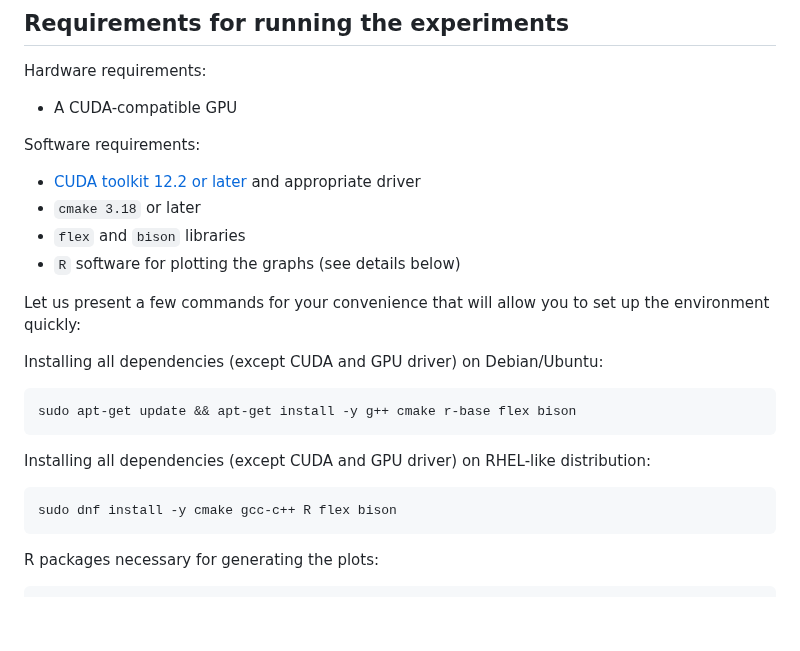
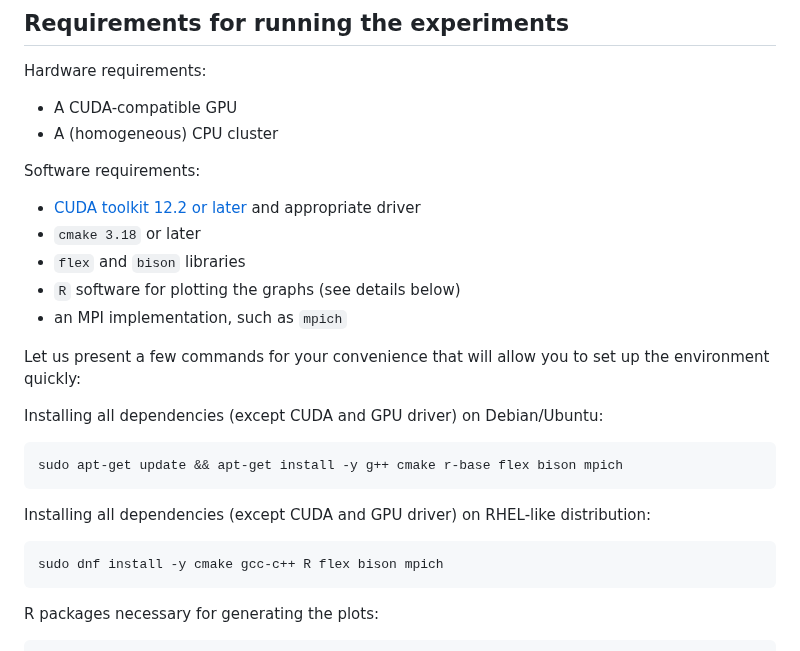
Before and after one commit to asmelko/gigascience24-artifact, a Markdown page: README.md, the part around the change. Rendered like a GitHub page; blank space fills up the shorter version.

Commit message:
mpi reqs

````diff
--- a/README.md
+++ b/README.md
@@ -29,6 +29,7 @@ Both implementations must be passed the maximum number of supported model nodes
 Hardware requirements:
 
 * A CUDA-compatible GPU
+* A (homogeneous) CPU cluster
 
 Software requirements:
 
@@ -36,17 +37,18 @@ Software requirements:
 * `cmake 3.18` or later
 * `flex` and `bison` libraries
 * `R` software for plotting the graphs (see details below)
+* an MPI implementation, such as `mpich`
 
 Let us present a few commands for your convenience that will allow you to set up the environment quickly:
 
 Installing all dependencies (except CUDA and GPU driver) on Debian/Ubuntu:
 ```
-sudo apt-get update && apt-get install -y g++ cmake r-base flex bison
+sudo apt-get update && apt-get install -y g++ cmake r-base flex bison mpich
 ```
 
 Installing all dependencies (except CUDA and GPU driver) on RHEL-like distribution:
 ```
-sudo dnf install -y cmake gcc-c++ R flex bison
+sudo dnf install -y cmake gcc-c++ R flex bison mpich
 ```
 
 R packages necessary for generating the plots:
````
